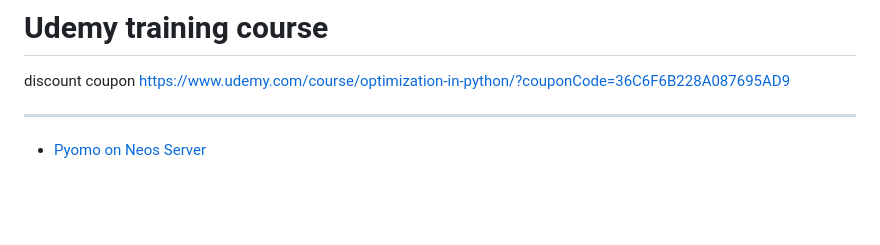
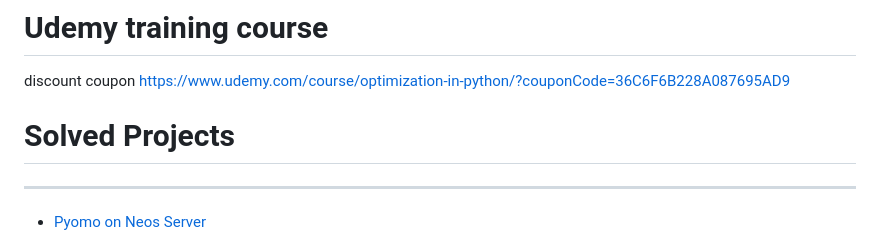
Before and after one commit to OptimizationExpert/Pyomo, a Markdown page: README.md, the part around the change. Rendered like a GitHub page; blank space fills up the shorter version.

```diff
--- a/README.md
+++ b/README.md
@@ -20,7 +20,7 @@ https://www.linkedin.com/build-relation/newsletter-follow?entityUrn=687402001900
 # Udemy training course
 discount coupon https://www.udemy.com/course/optimization-in-python/?couponCode=36C6F6B228A087695AD9
 
-
+# Solved Projects
 ***
 
 * [Pyomo on Neos Server](https://github.com/OptimizationExpert/Pyomo/blob/main/NEOS%20Pyomo.ipynb )
```
